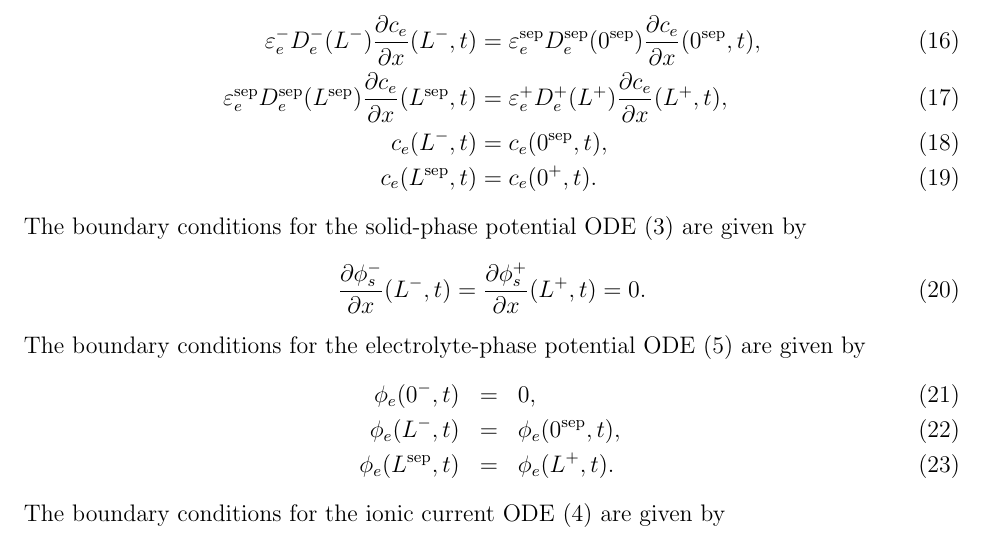
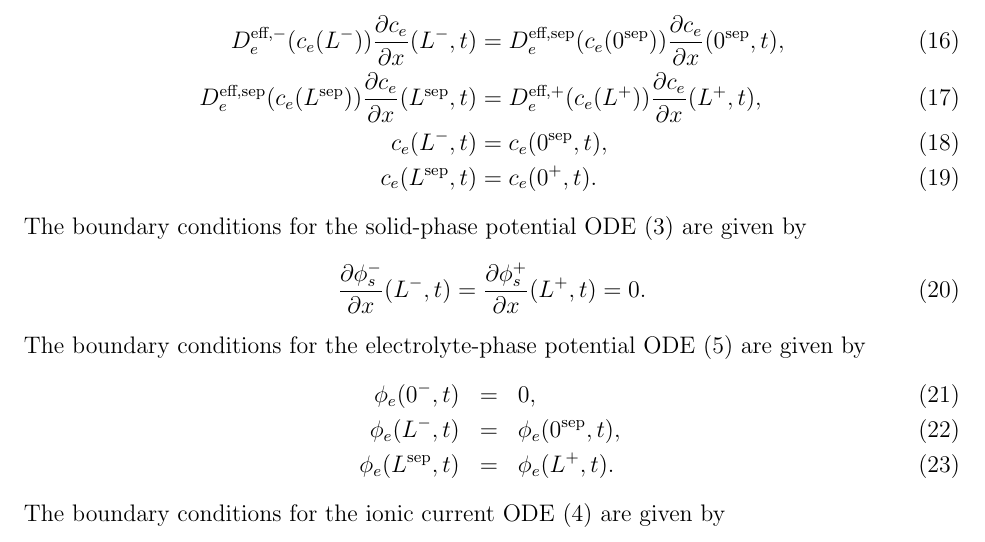
Before and after one commit to scott-moura/fastDFN, a LaTeX document (Resources/DFN2DAEs.tex): part of page 3 of 12, cut so that both start at the same text. Compiled offline with pdfLaTeX.

Commit message:
Updated RG & DFN2DAE

```diff
--- a/Resources/DFN2DAEs.tex
+++ b/Resources/DFN2DAEs.tex
@@ -72,8 +72,8 @@ Along with these equations are corresponding boundary and initial conditions. Th
 The boundary conditions for the electrolyte-phase diffusion PDE (\ref{eqn:ce}) are given by
 \begin{align}
 	\pard{c_{e}}{x}(0^{-},t) &= \pard{c_{e}}{x}(0^{+},t) = 0, \label{eqn:ce-bc1} \\
-	\varepsilon_{e}^{-} D_{e}^{-}(L^{-}) \pard{c_{e}}{x}(L^{-},t) &= \varepsilon_{e}^{\textrm{sep}}D_{e}^{\textrm{sep}}(0^{\textrm{sep}}) \pard{c_{e}}{x}(0^{\textrm{sep}},t), \\
-	\varepsilon_{e}^{\textrm{sep}}D_{e}^{\textrm{sep}}(L^{\textrm{sep}}) \pard{c_{e}}{x}(L^{\textrm{sep}},t) &= \varepsilon_{e}^{+} D_{e}^{+}(L^{+}) \pard{c_{e}}{x}(L^{+},t), \\
+	D_{e}^{\eff,-}(c_e(L^{-})) \pard{c_{e}}{x}(L^{-},t) &= D_{e}^{\eff,\textrm{sep}}(c_e(0^{\textrm{sep}})) \pard{c_{e}}{x}(0^{\textrm{sep}},t), \\
+	D_{e}^{\textrm{\eff,sep}}(c_e(L^{\textrm{sep}})) \pard{c_{e}}{x}(L^{\textrm{sep}},t) &= D_{e}^{\eff,+}(c_e(L^{+})) \pard{c_{e}}{x}(L^{+},t), \\
 	c_{e}(L^{-},t) &= c_{e}(0^{\textrm{sep}},t), \\
 	c_{e}(L^{\textrm{sep}},t) &= c_{e}(0^+,t). \label{eqn:ce-bc5}
 \end{align}
```
Also changed, not shown: Resources/DFN2DAEs.pdf, 5 other files.
